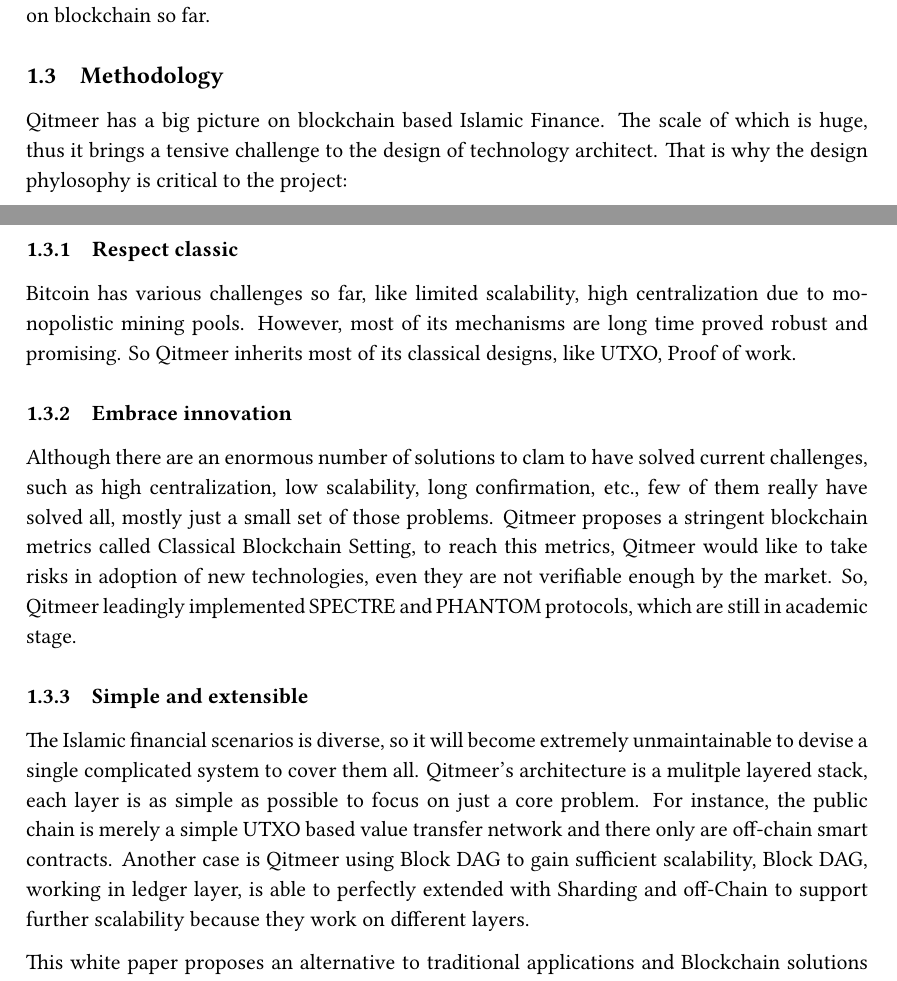
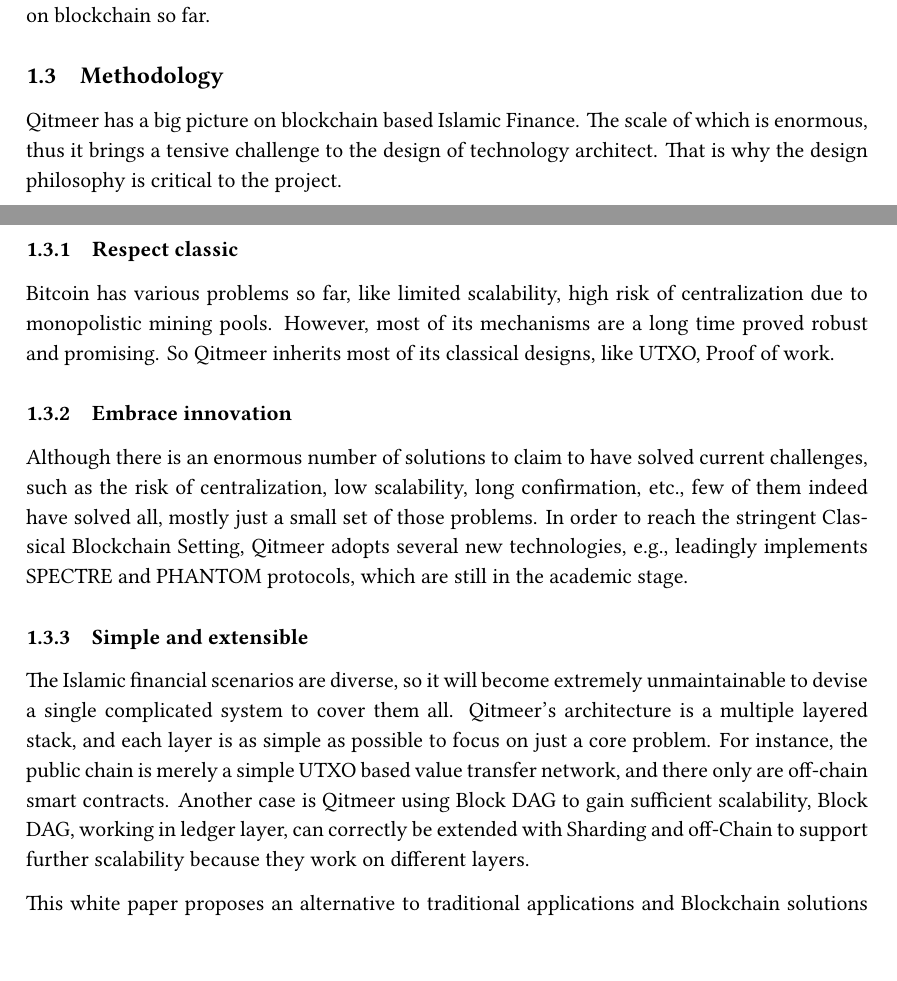
Before and after one commit to Qitmeer/whitepaper, a LaTeX paper (hlc_whitepaper.tex): two parts of pages 3 and 4 of 26, joined at a grey line, cut so that both start at the same text. Compiled offline with XeLaTeX.

Commit message:
improve language

```diff
--- a/hlc_whitepaper.tex
+++ b/hlc_whitepaper.tex
@@ -207,18 +207,18 @@
 
 \subsection{Methodology}
 
-Qitmeer has a big picture on blockchain based Islamic Finance. The scale of which is huge, thus it brings a tensive challenge to the design of technology architect. That is why the design phylosophy is critical to the project:
+Qitmeer has a big picture on blockchain based Islamic Finance. The scale of which is enormous, thus it brings a tensive challenge to the design of technology architect. That is why the design philosophy is critical to the project.
 
 \subsubsection{Respect classic}
 
-Bitcoin has various challenges so far, like limited scalability,  high centralization due to monopolistic mining pools. However, most of its mechanisms are long time proved robust and promising. So Qitmeer inherits most of its classical designs, like UTXO,  Proof of work.
+Bitcoin has various problems so far, like limited scalability,  high risk of centralization due to monopolistic mining pools. However, most of its mechanisms are a long time proved robust and promising. So Qitmeer inherits most of its classical designs, like UTXO,  Proof of work.
 
 \subsubsection{Embrace innovation}
 
-Although there are an enormous number of solutions to clam to have solved current challenges, such as high centralization, low scalability, long confirmation, etc., few of them really have solved all, mostly just a small set of those problems. Qitmeer proposes a stringent blockchain metrics called Classical Blockchain Setting, to reach this metrics, Qitmeer would like to take risks in adoption of new technologies, even they are not verifiable enough by the market. So, Qitmeer leadingly implemented SPECTRE and PHANTOM protocols,  which are still in academic stage.
+Although there is an enormous number of solutions to claim to have solved current challenges, such as the risk of centralization, low scalability, long confirmation, etc., few of them indeed have solved all, mostly just a small set of those problems. In order to reach the stringent Classical Blockchain Setting, Qitmeer adopts several new technologies, e.g., leadingly implements SPECTRE and PHANTOM protocols,  which are still in the academic stage.
 
 \subsubsection{Simple and extensible}
-The Islamic financial scenarios is diverse, so it will become extremely unmaintainable to devise a single complicated system to cover them all. Qitmeer's architecture is a mulitple layered stack, each layer is as simple as possible to focus on  just a core problem. For instance, the public chain is merely a simple UTXO based value transfer network and there only are off-chain smart contracts. Another case is Qitmeer using Block DAG to gain sufficient scalability, Block DAG, working in ledger layer,  is able to perfectly extended with Sharding and off-Chain to support further scalability because they work on different layers.
+The Islamic financial scenarios are diverse, so it will become extremely unmaintainable to devise a single complicated system to cover them all. Qitmeer's architecture is a multiple layered stack, and each layer is as simple as possible to focus on just a core problem. For instance, the public chain is merely a simple UTXO based value transfer network, and there only are off-chain smart contracts. Another case is Qitmeer using Block DAG to gain sufficient scalability, Block DAG, working in ledger layer, can correctly be extended with Sharding and off-Chain to support further scalability because they work on different layers.
 
 This white paper proposes an alternative to traditional applications and Blockchain solutions for Islamic Economy ecosystem and Global Islamic Financial Institutions. Currently, Qitmeer public chain shall support the issuance of Islamic securities (Smart Sukuk) in the Islamic capital markets industry. Instead of physical certificates/notes, Sukuk can be represented digitally in a  permissionless ledger using Blockchain in Qitmeer Smart Sukuk platform as well as other use cases for Islamic Financial Institutions.
 
```
